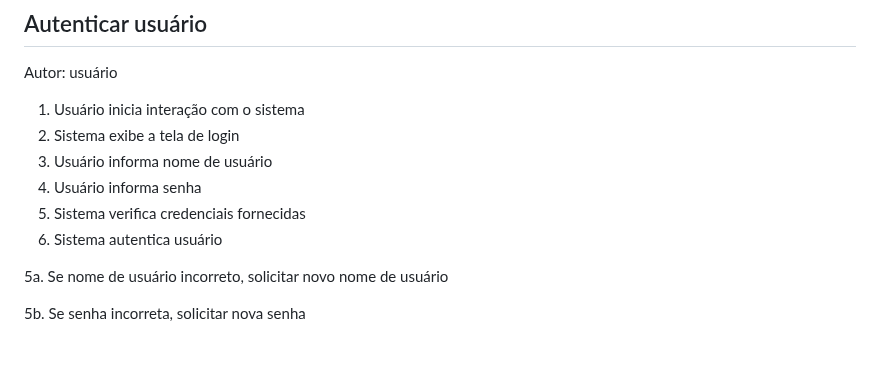
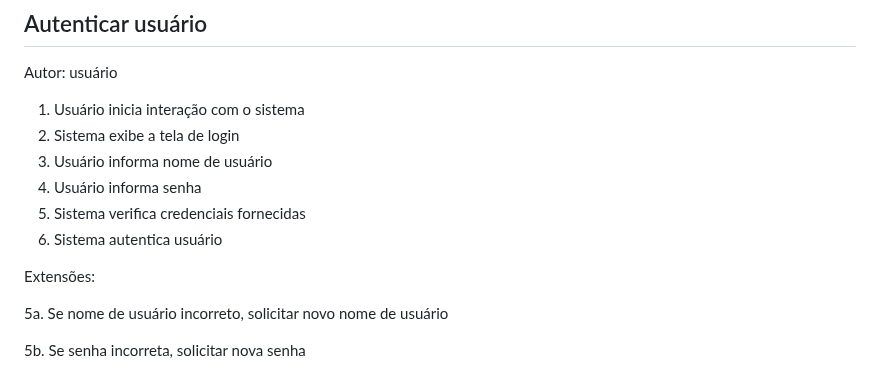
Before and after one commit to raphaelramosds/eimports, a Markdown page: CdU.md, the part around the change. Drawn GitHub-style; blank space fills up the shorter version.

```diff
--- a/CdU.md
+++ b/CdU.md
@@ -10,6 +10,8 @@ Autor: usuário
 4. Usuário informa senha
 5. Sistema verifica credenciais fornecidas
 6. Sistema autentica usuário
+
+Extensões:
 
 5a. Se nome de usuário incorreto, solicitar novo nome de usuário
 
```
